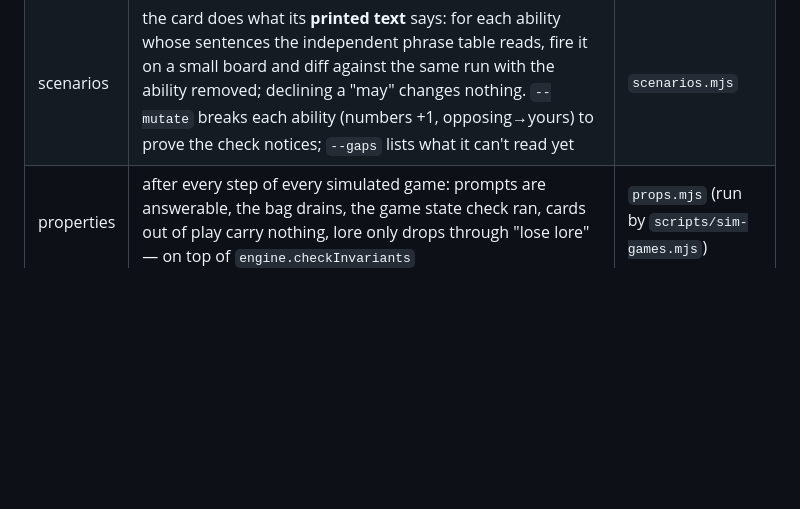
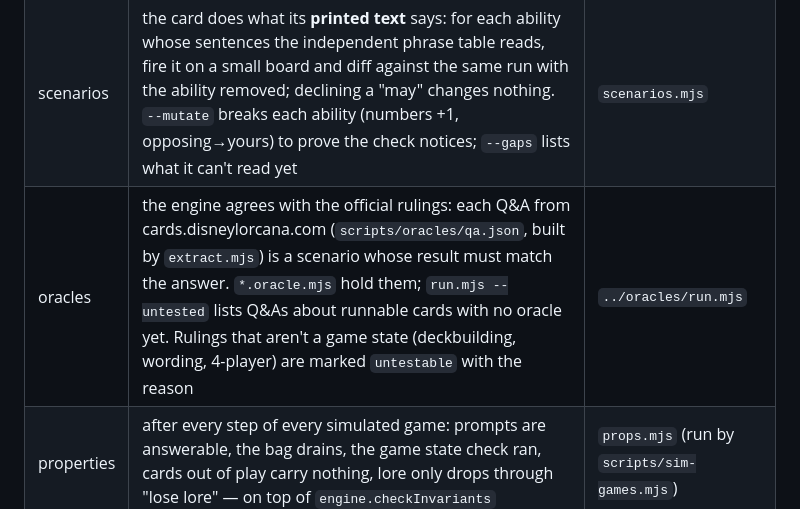
Before and after one commit to Archers007/Ink, a Markdown page: scripts/verify/README.md, the part around the change. GitHub-like rendering; blank space fills up the shorter version.

Commit message:
Document the oracle check in the verification README

```diff
--- a/scripts/verify/README.md
+++ b/scripts/verify/README.md
@@ -11,6 +11,7 @@ check below. `pnpm verify` runs the static ones; `pnpm test` runs all of them.
 | readback | the plain-English read-back (`game/procs/explain.js`) shows every field, so a reviewer can see a misread; no junk read-backs (fields allowed to stay unsaid are in `readback-allow.json`, with reasons) | `readback.mjs` |
 | explore | for every card with a runnable ability: on a small fixed board, play it / quest / use each ability / pass the turn / challenge, then take **every** answer to every prompt that follows. Every reachable state passes `checkInvariants`, no stuck bag, no unanswerable prompt, no crash, a bad answer leaves the state untouched, the same action replays the same | `explore.mjs` |
 | scenarios | the card does what its **printed text** says: for each ability whose sentences the independent phrase table reads, fire it on a small board and diff against the same run with the ability removed; declining a "may" changes nothing. `--mutate` breaks each ability (numbers +1, opposing→yours) to prove the check notices; `--gaps` lists what it can't read yet | `scenarios.mjs` |
+| oracles | the engine agrees with the official rulings: each Q&A from cards.disneylorcana.com (`scripts/oracles/qa.json`, built by `extract.mjs`) is a scenario whose result must match the answer. `*.oracle.mjs` hold them; `run.mjs --untested` lists Q&As about runnable cards with no oracle yet. Rulings that aren't a game state (deckbuilding, wording, 4-player) are marked `untestable` with the reason | `../oracles/run.mjs` |
 | properties | after every step of every simulated game: prompts are answerable, the bag drains, the game state check ran, cards out of play carry nothing, lore only drops through "lose lore" — on top of `engine.checkInvariants` | `props.mjs` (run by `scripts/sim-games.mjs`) |
 
 ## Rulebook traceability
```
